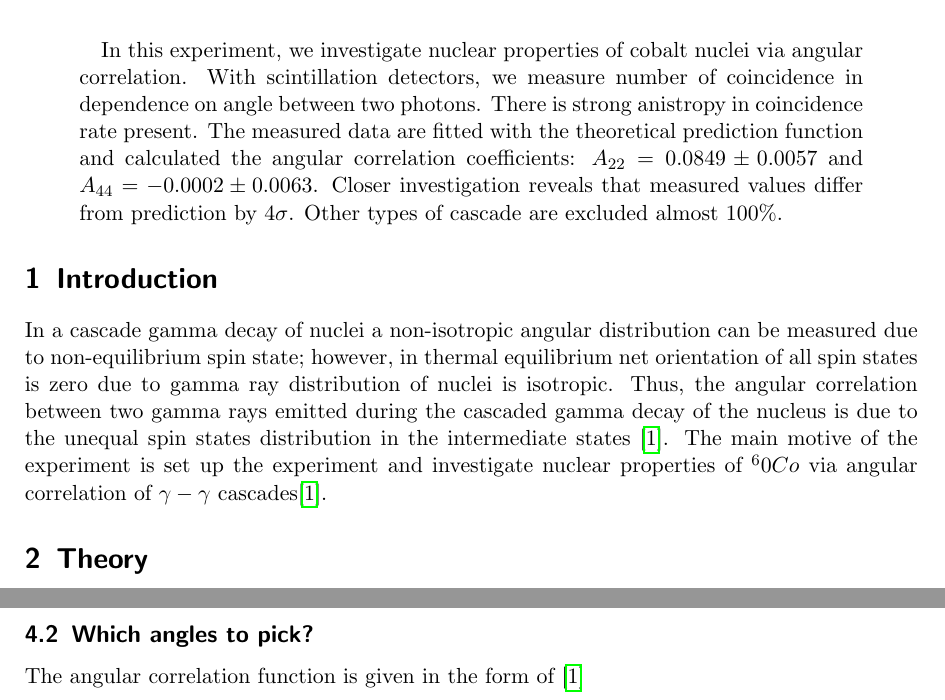
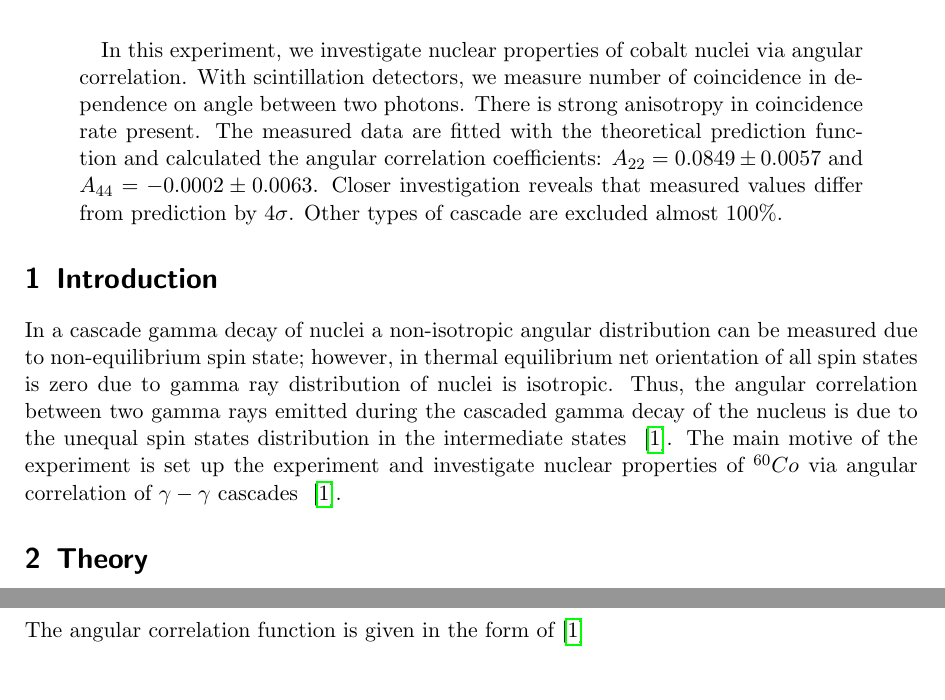
Before and after one commit to not-physicist/Lab2020, a LaTeX paper (k223/report/main.tex, which reads k223/report/intro.tex): two parts of pages 1 and 6 of 14 before the commit and two parts of pages 1 and 6 of 18 after it, joined at a grey line, cut so that both start at the same text. Compiled offline with pdfLaTeX.

Commit message:
report of k223

```diff
--- a/k223/report/intro.tex
+++ b/k223/report/intro.tex
@@ -1,8 +1,7 @@
 \begin{abstract}
-   In this experiment, we investigate nuclear properties of cobalt nuclei via angular correlation. With scintillation detectors, we measure number of coincidence in dependence on angle between two photons. There is strong anistropy in coincidence rate present. The measured data are fitted with the theoretical prediction function and calculated the angular correlation coefficients: $ A_{22}= \num{0.0849 +- 0.0057} $ and $A_{44}=\num{-0.0002 +- 0.0063}  $. Closer investigation reveals that measured values differ from prediction by $4\sigma$. Other types of cascade are excluded almost $100\%$.
+   In this experiment, we investigate nuclear properties of cobalt nuclei via angular correlation. With scintillation detectors, we measure number of coincidence in dependence on angle between two photons. There is strong anisotropy in coincidence rate present. The measured data are fitted with the theoretical prediction function and calculated the angular correlation coefficients: $ A_{22}= \num{0.0849 +- 0.0057} $ and $A_{44}=\num{-0.0002 +- 0.0063}  $. Closer investigation reveals that measured values differ from prediction by $4\sigma$. Other types of cascade are excluded almost $100\%$.
 \end{abstract}
 
 \section{Introduction}
-In a cascade gamma decay of nuclei a non-isotropic angular distribution can be measured due to non-equilibrium spin state; however, in thermal equilibrium net orientation of all spin states is zero due to gamma ray distribution of nuclei is isotropic. Thus, the angular correlation between two gamma rays emitted during the cascaded gamma decay of
-the nucleus is due to the unequal spin states distribution in the intermediate states \cite{descr}.
-The main motive of the experiment is set up the experiment and investigate nuclear properties of $ ^60Co $ via angular correlation of $ \gamma-\gamma $ cascades\cite{descr}.
+In a cascade gamma decay of nuclei a non-isotropic angular distribution can be measured due to non-equilibrium spin state; however, in thermal equilibrium net orientation of all spin states is zero due to gamma ray distribution of nuclei is isotropic. Thus, the angular correlation between two gamma rays emitted during the cascaded gamma decay of the nucleus is due to the unequal spin states distribution in the intermediate states ~\cite{descr}.
+The main motive of the experiment is set up the experiment and investigate nuclear properties of $ ^{60}Co $ via angular correlation of $ \gamma-\gamma $ cascades ~\cite{descr}.
```
Also changed, not shown: k223/report/main.tex (+3 -0 lines).
